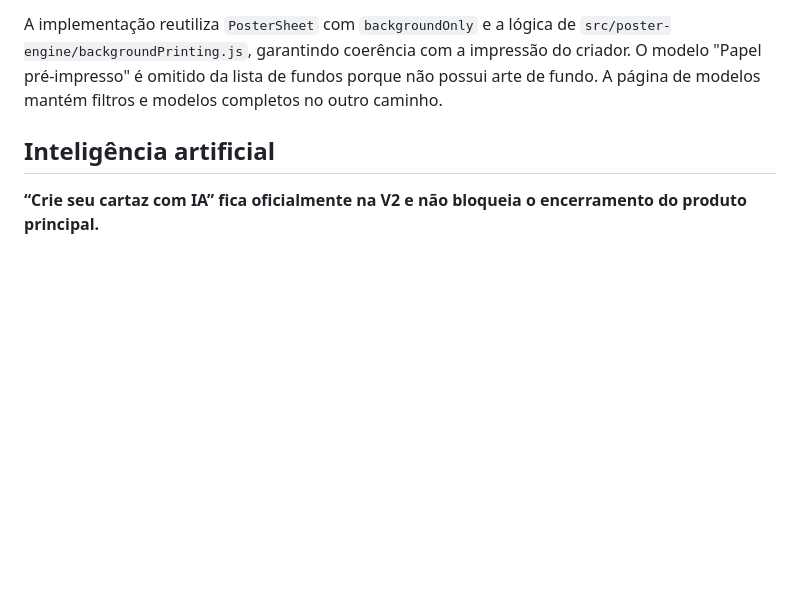
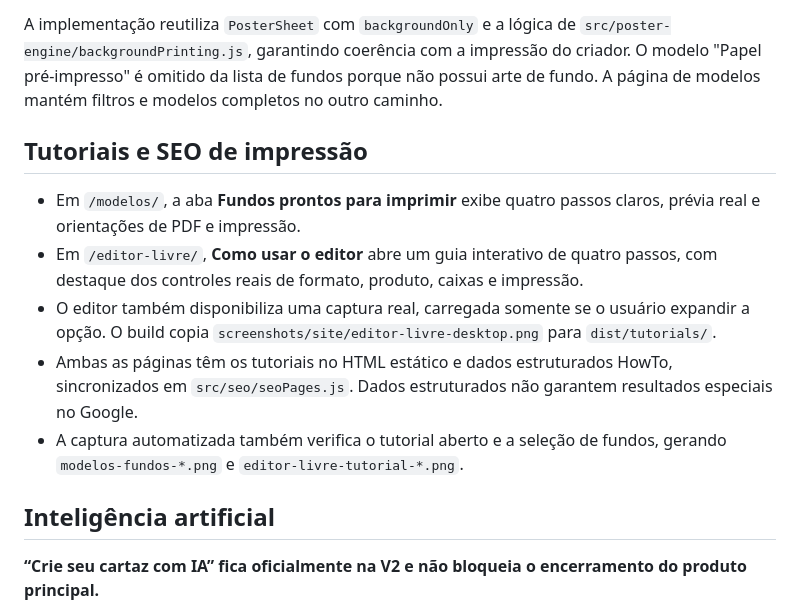
Before and after one commit to HelioConde/ofertamatica, a Markdown page: README.md, the part around the change. Rendered like a GitHub page; blank space fills up the shorter version.

Commit message:
test: validar HTML indexavel, guias e capturas de tela

```diff
--- a/README.md
+++ b/README.md
@@ -125,6 +125,14 @@ A impressão usa as medidas físicas do formato em milímetros. O SRA3 permanece
 A página `/modelos/` oferece dois caminhos independentes: **Modelos com preço** e **Fundos prontos para imprimir**. No segundo, o usuário escolhe a arte, o tamanho e a quantidade de folhas (até 50), visualiza uma prévia do fundo real e imprime diretamente ou seleciona "Salvar como PDF" no navegador. Não é necessário cadastrar produtos.
 
 A implementação reutiliza `PosterSheet` com `backgroundOnly` e a lógica de `src/poster-engine/backgroundPrinting.js`, garantindo coerência com a impressão do criador. O modelo "Papel pré-impresso" é omitido da lista de fundos porque não possui arte de fundo. A página de modelos mantém filtros e modelos completos no outro caminho.
+
+## Tutoriais e SEO de impressão
+
+- Em `/modelos/`, a aba **Fundos prontos para imprimir** exibe quatro passos claros, prévia real e orientações de PDF e impressão.
+- Em `/editor-livre/`, **Como usar o editor** abre um guia interativo de quatro passos, com destaque dos controles reais de formato, produto, caixas e impressão.
+- O editor também disponibiliza uma captura real, carregada somente se o usuário expandir a opção. O build copia `screenshots/site/editor-livre-desktop.png` para `dist/tutorials/`.
+- Ambas as páginas têm os tutoriais no HTML estático e dados estruturados HowTo, sincronizados em `src/seo/seoPages.js`. Dados estruturados não garantem resultados especiais no Google.
+- A captura automatizada também verifica o tutorial aberto e a seleção de fundos, gerando `modelos-fundos-*.png` e `editor-livre-tutorial-*.png`.
 
 ## Inteligência artificial
 
```
